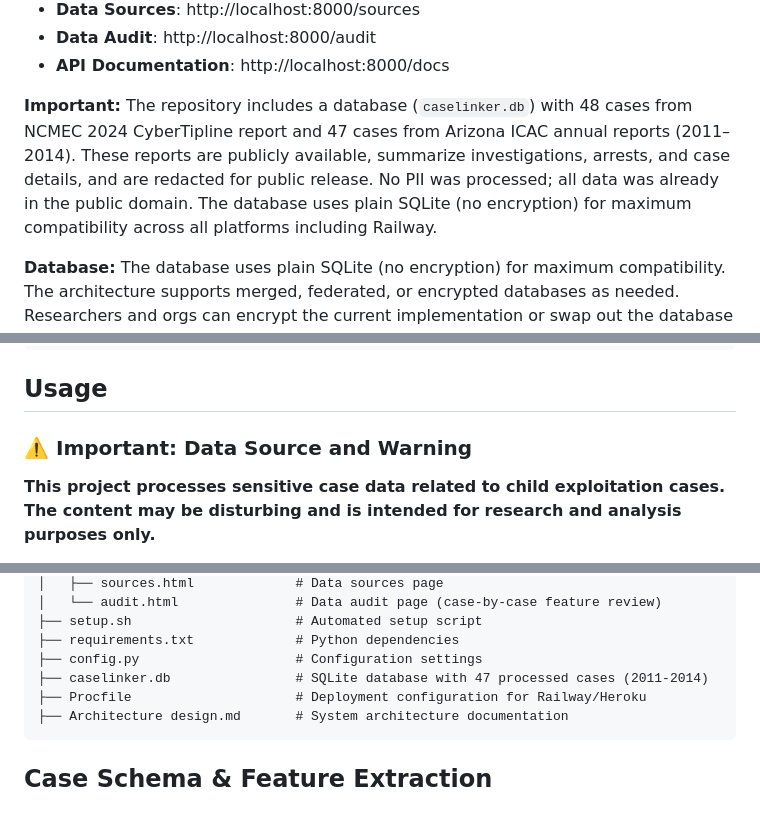
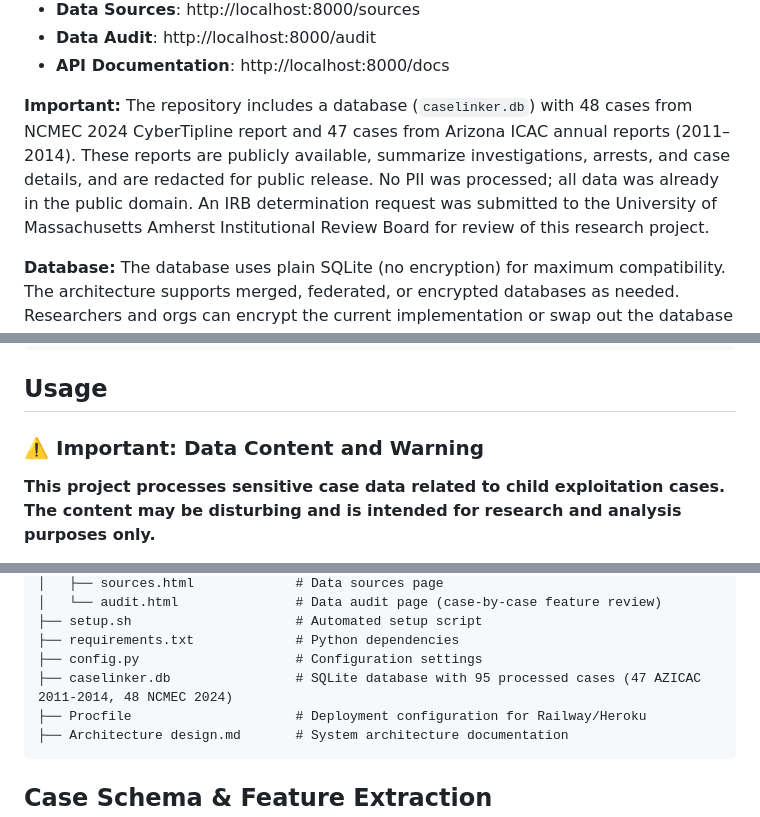
Before and after one commit to mrinaalr/CaseNoesis, a Markdown page: README.md, 3 parts joined by grey strips. GitHub-like rendering.

````diff
--- a/README.md
+++ b/README.md
@@ -69,7 +72,7 @@ Then open your browser to:
 - **Data Audit**: http://localhost:8000/audit
 - **API Documentation**: http://localhost:8000/docs
 
-**Important:** The repository includes a database (`caselinker.db`) with 48 cases from NCMEC 2024 CyberTipline report and 47 cases from Arizona ICAC annual reports (2011–2014). These reports are publicly available, summarize investigations, arrests, and case details, and are redacted for public release. No PII was processed; all data was already in the public domain. The database uses plain SQLite (no encryption) for maximum compatibility across all platforms including Railway.
+**Important:** The repository includes a database (`caselinker.db`) with 48 cases from NCMEC 2024 CyberTipline report and 47 cases from Arizona ICAC annual reports (2011–2014). These reports are publicly available, summarize investigations, arrests, and case details, and are redacted for public release. No PII was processed; all data was already in the public domain. An IRB determination request was submitted to the University of Massachusetts Amherst Institutional Review Board for review of this research project.
 
 **Database:** The database uses plain SQLite (no encryption) for maximum compatibility. The architecture supports merged, federated, or encrypted databases as needed. Researchers and orgs can encrypt the current implementation or swap out the database implementation with SQLCipher, PostgreSQL, or other database systems.
 
@@ -89,7 +92,7 @@ pip install -r requirements.txt
 
 ## Usage
 
-### ⚠️ Important: Data Source and Warning
+### ⚠️ Important: Data Content and Warning
 
 **This project processes sensitive case data related to child exploitation cases. The content may be disturbing and is intended for research and analysis purposes only.**
 
@@ -191,7 +194,7 @@ CaseLinker/
 ├── setup.sh                     # Automated setup script
 ├── requirements.txt             # Python dependencies
 ├── config.py                    # Configuration settings
-├── caselinker.db                # SQLite database with 47 processed cases (2011-2014)
+├── caselinker.db                # SQLite database with 95 processed cases (47 AZICAC 2011-2014, 48 NCMEC 2024)
 ├── Procfile                     # Deployment configuration for Railway/Heroku
 ├── Architecture design.md       # System architecture documentation
 ```
````
Also changed, not shown: other parts of README.md (+8 -5 lines).
